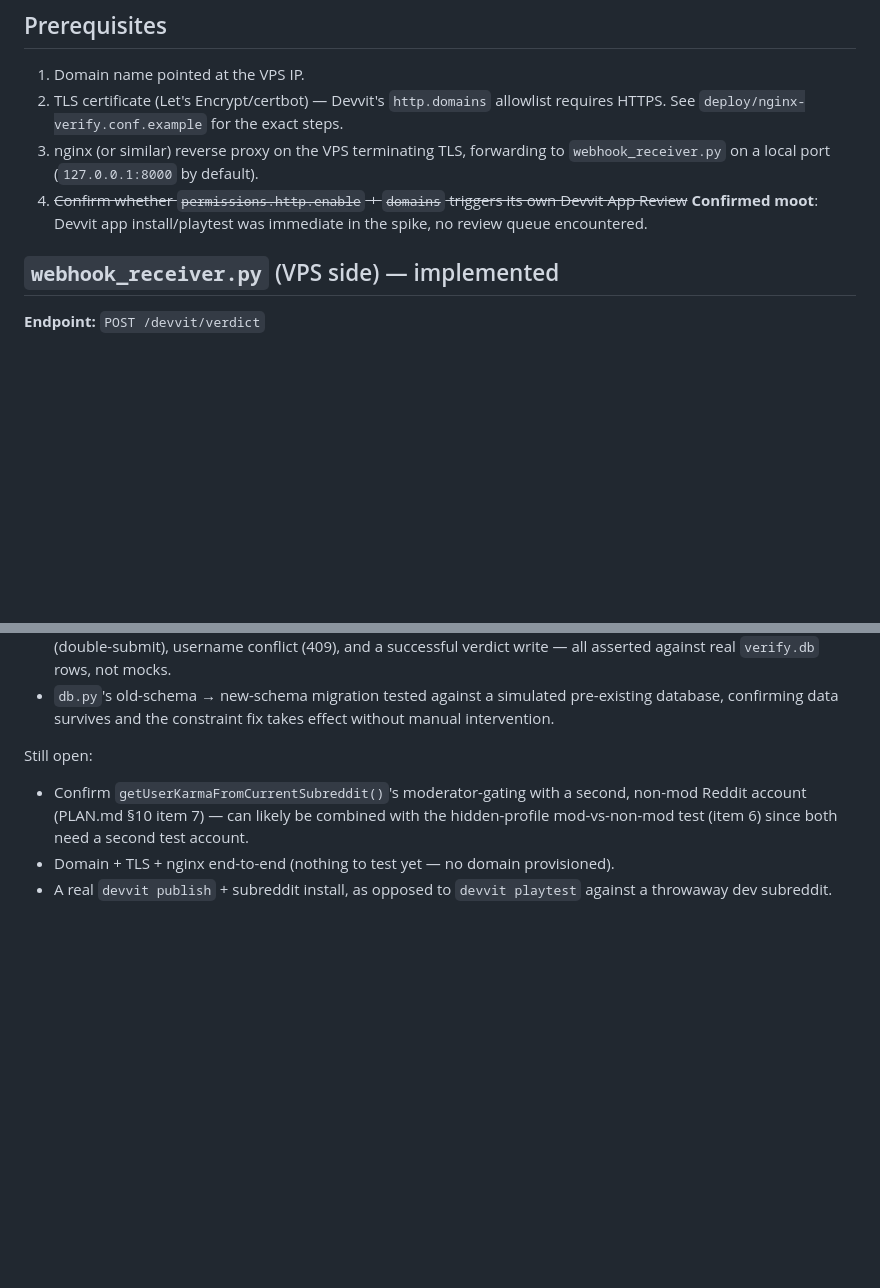
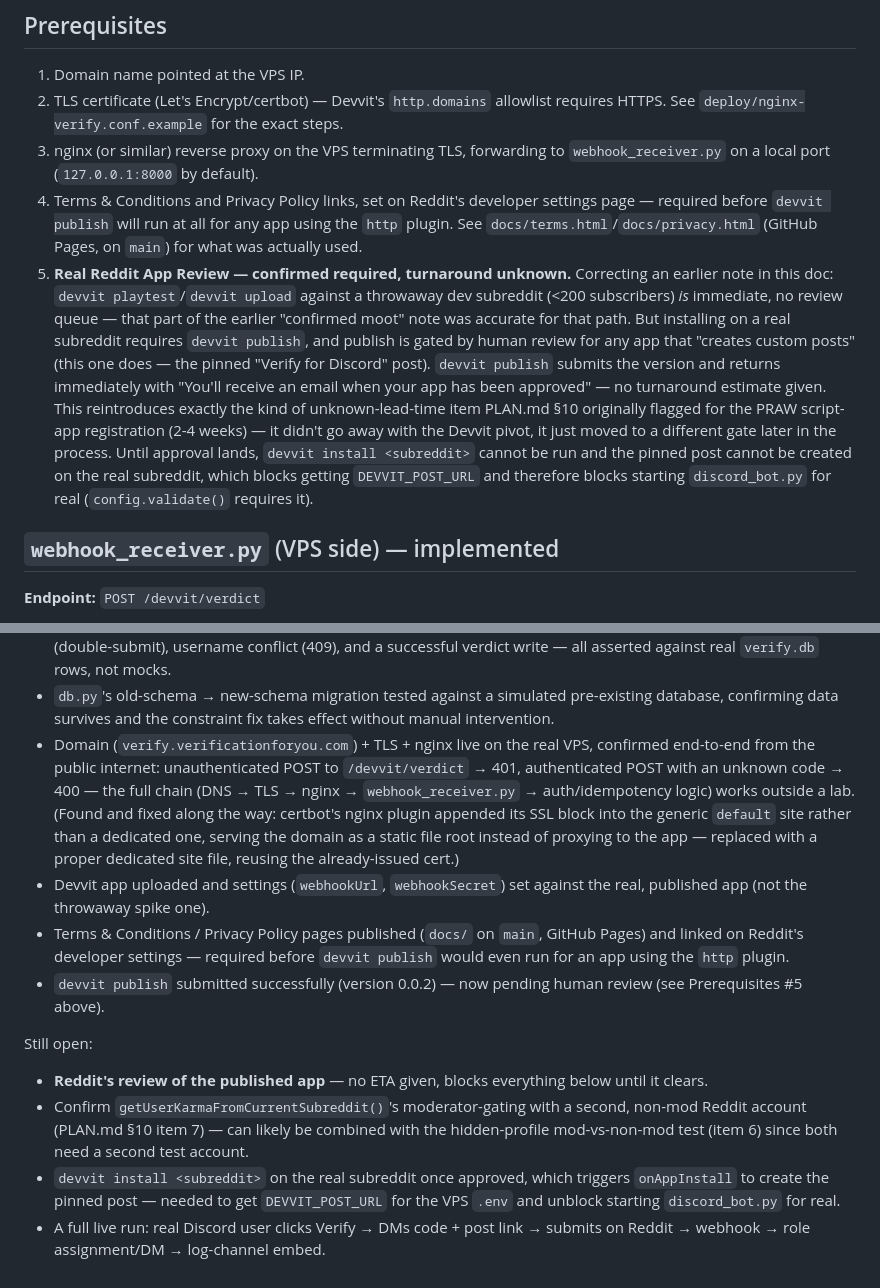
Before and after one commit to keengkobr/redditDiscordVerificationBot, a Markdown page: Claude/DEVVIT_PIVOT_SPEC.md, 2 parts joined by grey strips. GitHub-like rendering; blank space fills up the shorter version.

Commit message:
Correct docs: real subreddit installs DO require Reddit App Review
devvit publish just confirmed this live: submitting the app returned
"Apps that meet the following criteria must be reviewed before they can
be published: Creates custom posts" and "you'll receive an email when
your app has been approved" -- no turnaround estimate given.

This corrects an earlier note in both docs that called the review queue
"confirmed moot." That conclusion was accurate for devvit
playtest/upload against a small (<200-subscriber) throwaway dev
subreddit -- genuinely immediate, still true -- but wrong for real
subreddit installs, which is the only path that matters for actually
shipping this. The lead-time risk PLAN.md originally flagged for PRAW's
2-4-week API app approval didn't go away with the Devvit pivot; it moved
to a later, less obvious gate (publish review, not app creation).

Also documents two things confirmed live since the last update:
- nginx + TLS + the real domain (verify.verificationforyou.com) work
  end-to-end from the public internet (401/400 responses over real
  HTTPS) -- including a bug found and fixed where certbot's nginx
  plugin appended its SSL block into the generic `default` site instead
  of a dedicated one, silently serving the domain as a static file root
  instead of proxying to webhook_receiver.py.
- Terms & Conditions / Privacy Policy pages (docs/ on main, GitHub
  Pages) were required before devvit publish would run at all for an
  app using the http plugin -- not anticipated in any earlier version
  of this doc.

Co-Authored-By: Claude Sonnet 5 <noreply@anthropic.com>

```diff
--- a/Claude/DEVVIT_PIVOT_SPEC.md
+++ b/Claude/DEVVIT_PIVOT_SPEC.md
@@ -119,9 +119,26 @@ No scheduler, no cron, no inbox reading. Purely event-driven.
    requires HTTPS. See `deploy/nginx-verify.conf.example` for the exact steps.
 3. nginx (or similar) reverse proxy on the VPS terminating TLS, forwarding to
    `webhook_receiver.py` on a local port (`127.0.0.1:8000` by default).
-4. ~~Confirm whether `permissions.http.enable` + `domains` triggers its own Devvit
-   App Review~~ **Confirmed moot**: Devvit app install/playtest was immediate in
-   the spike, no review queue encountered.
+4. Terms & Conditions and Privacy Policy links, set on Reddit's developer
+   settings page — required before `devvit publish` will run at all for any
+   app using the `http` plugin. See `docs/terms.html`/`docs/privacy.html`
+   (GitHub Pages, on `main`) for what was actually used.
+5. **Real Reddit App Review — confirmed required, turnaround unknown.**
+   Correcting an earlier note in this doc: `devvit playtest`/`devvit upload`
+   against a throwaway dev subreddit (<200 subscribers) *is* immediate, no
+   review queue — that part of the earlier "confirmed moot" note was accurate
+   for that path. But installing on a real subreddit requires `devvit
+   publish`, and publish is gated by human review for any app that "creates
+   custom posts" (this one does — the pinned "Verify for Discord" post).
+   `devvit publish` submits the version and returns immediately with "You'll
+   receive an email when your app has been approved" — no turnaround estimate
+   given. This reintroduces exactly the kind of unknown-lead-time item PLAN.md
+   §10 originally flagged for the PRAW script-app registration (2-4 weeks) —
+   it didn't go away with the Devvit pivot, it just moved to a different gate
+   later in the process. Until approval lands, `devvit install <subreddit>`
+   cannot be run and the pinned post cannot be created on the real subreddit,
+   which blocks getting `DEVVIT_POST_URL` and therefore blocks starting
+   `discord_bot.py` for real (`config.validate()` requires it).
 
 ## `webhook_receiver.py` (VPS side) — implemented
 
@@ -269,11 +286,32 @@ Done (this branch):
 - `db.py`'s old-schema → new-schema migration tested against a simulated
   pre-existing database, confirming data survives and the constraint fix takes
   effect without manual intervention.
+- Domain (`verify.verificationforyou.com`) + TLS + nginx live on the real VPS,
+  confirmed end-to-end from the public internet: unauthenticated POST to
+  `/devvit/verdict` → 401, authenticated POST with an unknown code → 400 —
+  the full chain (DNS → TLS → nginx → `webhook_receiver.py` → auth/idempotency
+  logic) works outside a lab. (Found and fixed along the way: certbot's nginx
+  plugin appended its SSL block into the generic `default` site rather than a
+  dedicated one, serving the domain as a static file root instead of proxying
+  to the app — replaced with a proper dedicated site file, reusing the
+  already-issued cert.)
+- Devvit app uploaded and settings (`webhookUrl`, `webhookSecret`) set against
+  the real, published app (not the throwaway spike one).
+- Terms & Conditions / Privacy Policy pages published (`docs/` on `main`,
+  GitHub Pages) and linked on Reddit's developer settings — required before
+  `devvit publish` would even run for an app using the `http` plugin.
+- `devvit publish` submitted successfully (version 0.0.2) — now pending human
+  review (see Prerequisites #5 above).
 
 Still open:
+- **Reddit's review of the published app** — no ETA given, blocks everything
+  below until it clears.
 - Confirm `getUserKarmaFromCurrentSubreddit()`'s moderator-gating with a second,
   non-mod Reddit account (PLAN.md §10 item 7) — can likely be combined with the
   hidden-profile mod-vs-non-mod test (item 6) since both need a second test account.
-- Domain + TLS + nginx end-to-end (nothing to test yet — no domain provisioned).
-- A real `devvit publish` + subreddit install, as opposed to `devvit playtest`
-  against a throwaway dev subreddit.
+- `devvit install <subreddit>` on the real subreddit once approved, which
+  triggers `onAppInstall` to create the pinned post — needed to get
+  `DEVVIT_POST_URL` for the VPS `.env` and unblock starting `discord_bot.py`
+  for real.
+- A full live run: real Discord user clicks Verify → DMs code + post link →
+  submits on Reddit → webhook → role assignment/DM → log-channel embed.
```
Also changed, not shown: Claude/PLAN.md (+1 -1 lines).
